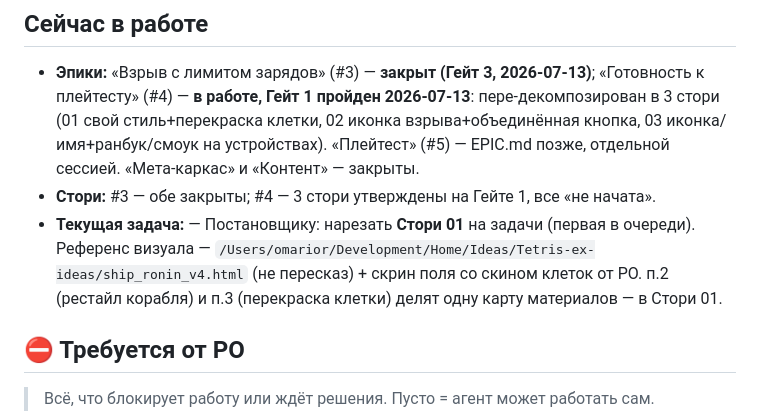
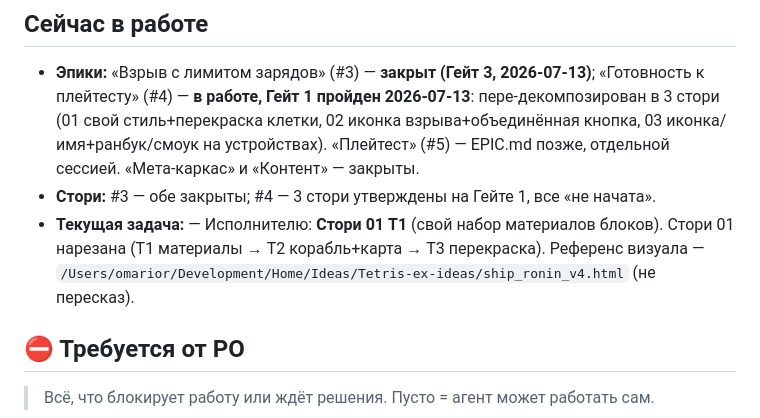
Before and after one commit to Omario-r/tetris-ex-rev-2, a Markdown page: docs/STATUS.md, the part around the change. GitHub-like rendering.

Commit message:
gotovnost/01: нарезка задач (T1 материалы, T2 корабль+карта, T3 перекраска)
Стори 01 нарезана Постановщиком: 3 самодостаточных ТЗ, порядок по
зависимостям. На T2 — арх-дельта (запись в DECISIONS о карте материалов),
которую Исполнитель применит как есть.

Co-Authored-By: Claude Opus 4.8 <noreply@anthropic.com>

```diff
--- a/docs/STATUS.md
+++ b/docs/STATUS.md
@@ -15,10 +15,9 @@
   03 иконка/имя+ранбук/смоук на устройствах). «Плейтест» (#5) —
   EPIC.md позже, отдельной сессией. «Мета-каркас» и «Контент» — закрыты.
 - **Стори:** #3 — обе закрыты; #4 — 3 стори утверждены на Гейте 1, все «не начата».
-- **Текущая задача:** — Постановщику: нарезать **Стори 01** на задачи (первая в очереди).
-  Референс визуала — `/Users/omarior/Development/Home/Ideas/Tetris-ex-ideas/ship_ronin_v4.html`
-  (не пересказ) + скрин поля со скином клеток от PO. п.2 (рестайл корабля) и п.3 (перекраска
-  клетки) делят одну карту материалов — в Стори 01.
+- **Текущая задача:** — Исполнителю: **Стори 01 T1** (свой набор материалов блоков). Стори 01
+  нарезана (T1 материалы → T2 корабль+карта → T3 перекраска). Референс визуала —
+  `/Users/omarior/Development/Home/Ideas/Tetris-ex-ideas/ship_ronin_v4.html` (не пересказ).
 
 ## ⛔ Требуется от PO
 
```
Also changed, not shown: 1 other file.
